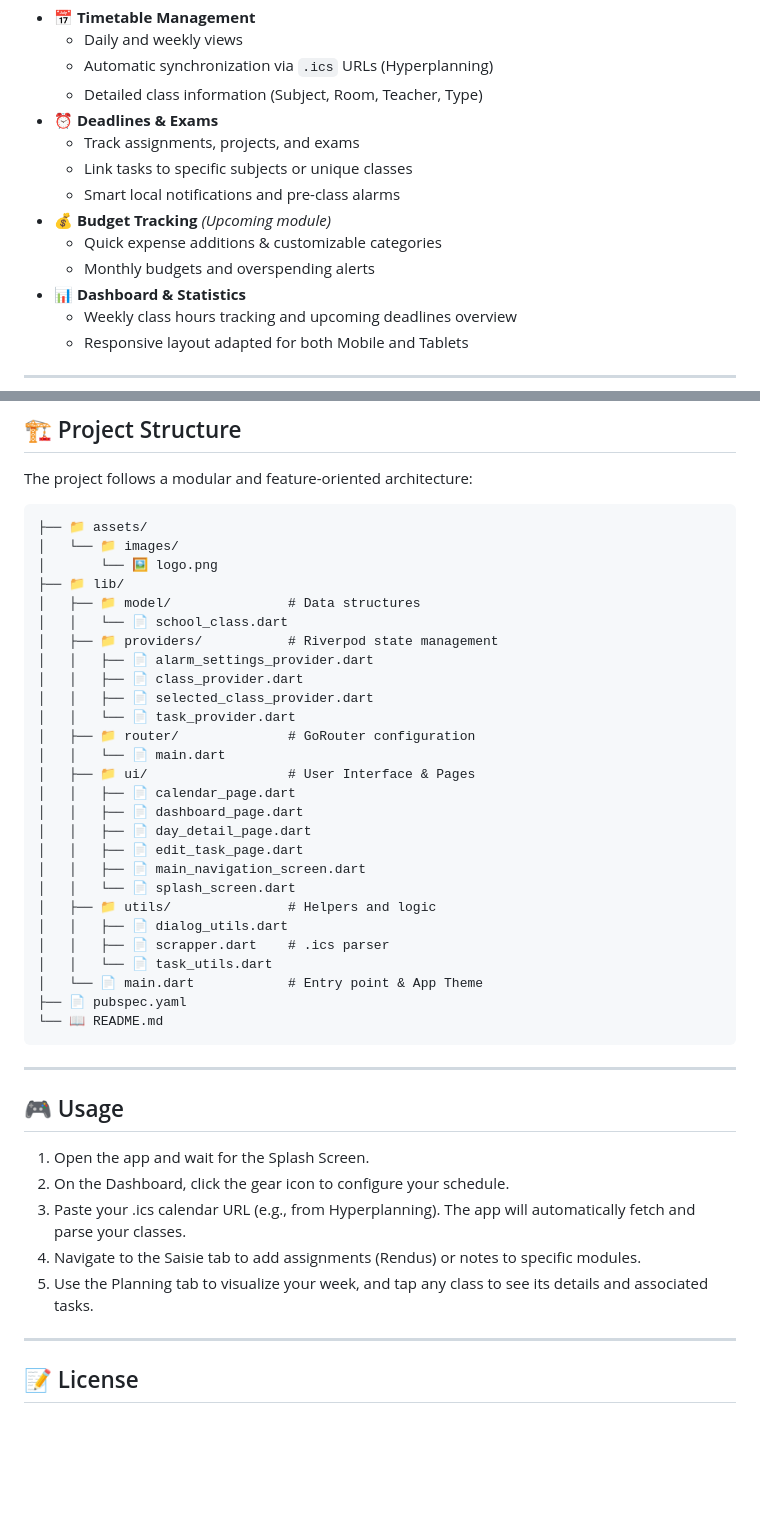
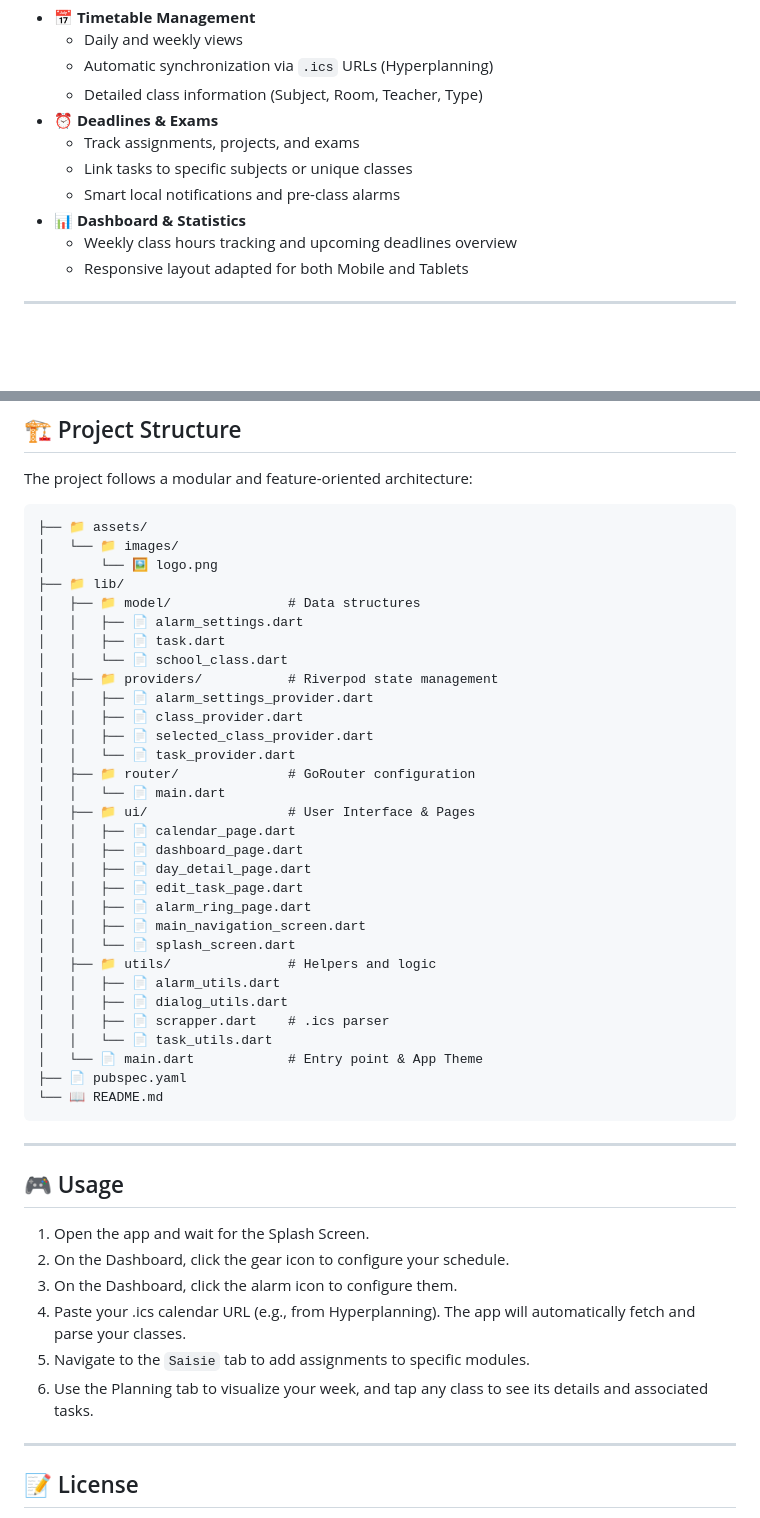
Before and after one commit to Zeteox/lavender_schedule, a Markdown page: README.md, 2 parts joined by grey strips. GitHub-like rendering; blank space fills up the shorter version.

Commit message:
docs: finished the readme

```diff
--- a/README.md
+++ b/README.md
@@ -24,9 +24,6 @@ This project serves as a solid foundation for future evolutions, including cloud
     - Track assignments, projects, and exams
     - Link tasks to specific subjects or unique classes
     - Smart local notifications and pre-class alarms
-- **💰 Budget Tracking** *(Upcoming module)*
-    - Quick expense additions & customizable categories
-    - Monthly budgets and overspending alerts
 - **📊 Dashboard & Statistics**
     - Weekly class hours tracking and upcoming deadlines overview
     - Responsive layout adapted for both Mobile and Tablets
@@ -88,6 +85,8 @@ The project follows a modular and feature-oriented architecture:
 │       └── 🖼️ logo.png
 ├── 📁 lib/
 │   ├── 📁 model/               # Data structures
+│   │   ├── 📄 alarm_settings.dart
+│   │   ├── 📄 task.dart
 │   │   └── 📄 school_class.dart
 │   ├── 📁 providers/           # Riverpod state management
 │   │   ├── 📄 alarm_settings_provider.dart
@@ -101,9 +100,11 @@ The project follows a modular and feature-oriented architecture:
 │   │   ├── 📄 dashboard_page.dart
 │   │   ├── 📄 day_detail_page.dart
 │   │   ├── 📄 edit_task_page.dart
+│   │   ├── 📄 alarm_ring_page.dart
 │   │   ├── 📄 main_navigation_screen.dart
 │   │   └── 📄 splash_screen.dart
 │   ├── 📁 utils/               # Helpers and logic
+│   │   ├── 📄 alarm_utils.dart
 │   │   ├── 📄 dialog_utils.dart
 │   │   ├── 📄 scrapper.dart    # .ics parser
 │   │   └── 📄 task_utils.dart
@@ -115,9 +116,11 @@ The project follows a modular and feature-oriented architecture:
 ## 🎮 Usage
 1. Open the app and wait for the Splash Screen.
 2. On the Dashboard, click the gear icon to configure your schedule.
-3. Paste your .ics calendar URL (e.g., from Hyperplanning). The app will automatically fetch and parse your classes.
-4. Navigate to the Saisie tab to add assignments (Rendus) or notes to specific modules.
-5. Use the Planning tab to visualize your week, and tap any class to see its details and associated tasks.
+3. On the Dashboard, click the alarm icon to configure them.
+4. Paste your .ics calendar URL (e.g., from Hyperplanning). The app will automatically fetch and parse your classes.
+5. Navigate to the ``Saisie`` tab to add assignments to specific modules.
+6. Use the Planning tab to visualize your week, and tap any class to see its details and associated tasks.
+
 ---
 ## 📝 License
 
```
